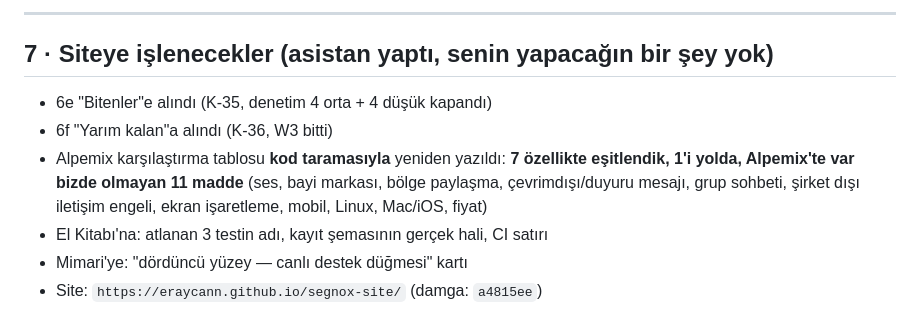
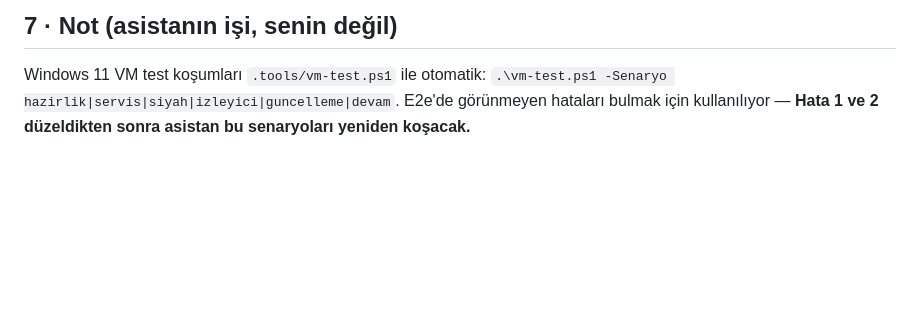
Before and after one commit to Eraycann/segnox-site, a Markdown page: .tools/CLAUDE-SONRAKI-PROMPT.md, the part around one of its changes. Drawn GitHub-style; blank space fills up the shorter version.

```diff
--- a/.tools/CLAUDE-SONRAKI-PROMPT.md
+++ b/.tools/CLAUDE-SONRAKI-PROMPT.md
@@ -157,14 +117,7 @@ sen kodu yazarsin.
 
----
+## 7 · Not (asistanın işi, senin değil)
 
-## 7 · Siteye işlenecekler (asistan yaptı, senin yapacağın bir şey yok)
-
-- 6e "Bitenler"e alındı (K-35, denetim 4 orta + 4 düşük kapandı)
-- 6f "Yarım kalan"a alındı (K-36, W3 bitti)
-- Alpemix karşılaştırma tablosu **kod taramasıyla** yeniden yazıldı:
-  **7 özellikte eşitlendik, 1'i yolda, Alpemix'te var bizde olmayan 11 madde**
-  (ses, bayi markası, bölge paylaşma, çevrimdışı/duyuru mesajı, grup sohbeti,
-  şirket dışı iletişim engeli, ekran işaretleme, mobil, Linux, Mac/iOS, fiyat)
-- El Kitabı'na: atlanan 3 testin adı, kayıt şemasının gerçek hali, CI satırı
-- Mimari'ye: "dördüncü yüzey — canlı destek düğmesi" kartı
-- Site: `https://eraycann.github.io/segnox-site/` (damga: `a4815ee`)
+Windows 11 VM test koşumları `.tools/vm-test.ps1` ile otomatik:
+`.\vm-test.ps1 -Senaryo hazirlik|servis|siyah|izleyici|guncelleme|devam`.
+E2e'de görünmeyen hataları bulmak için kullanılıyor — **Hata 1 ve 2 düzeldikten
+sonra asistan bu senaryoları yeniden koşacak.**
```
Also changed, not shown: other parts of .tools/CLAUDE-SONRAKI-PROMPT.md (+91 -131 lines).
